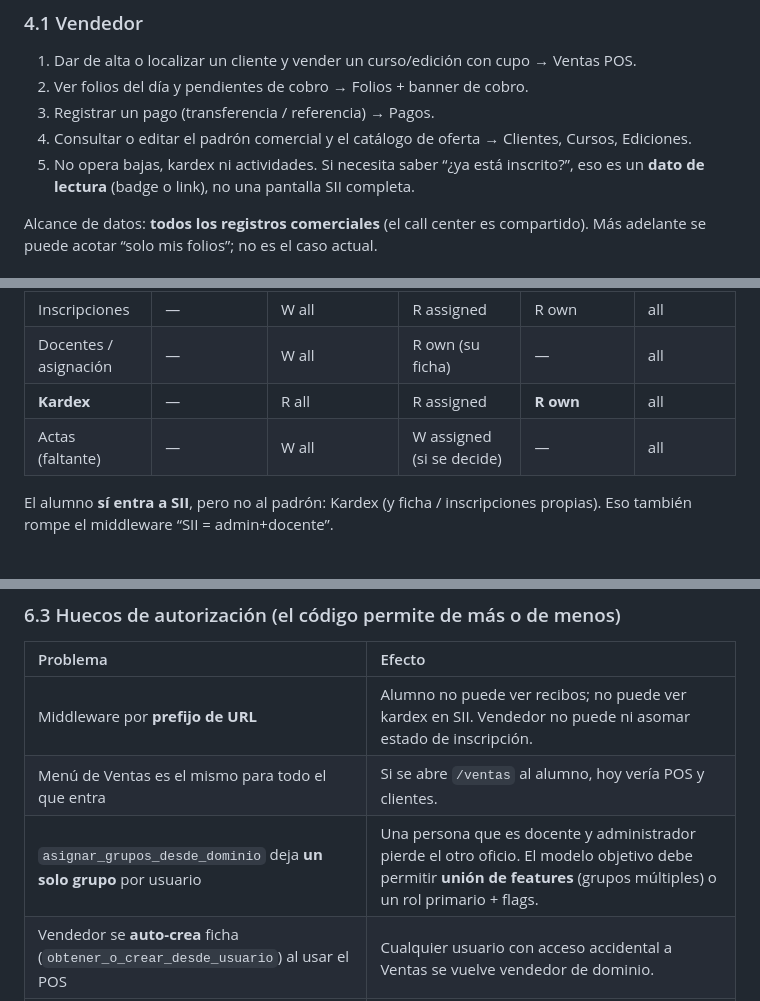
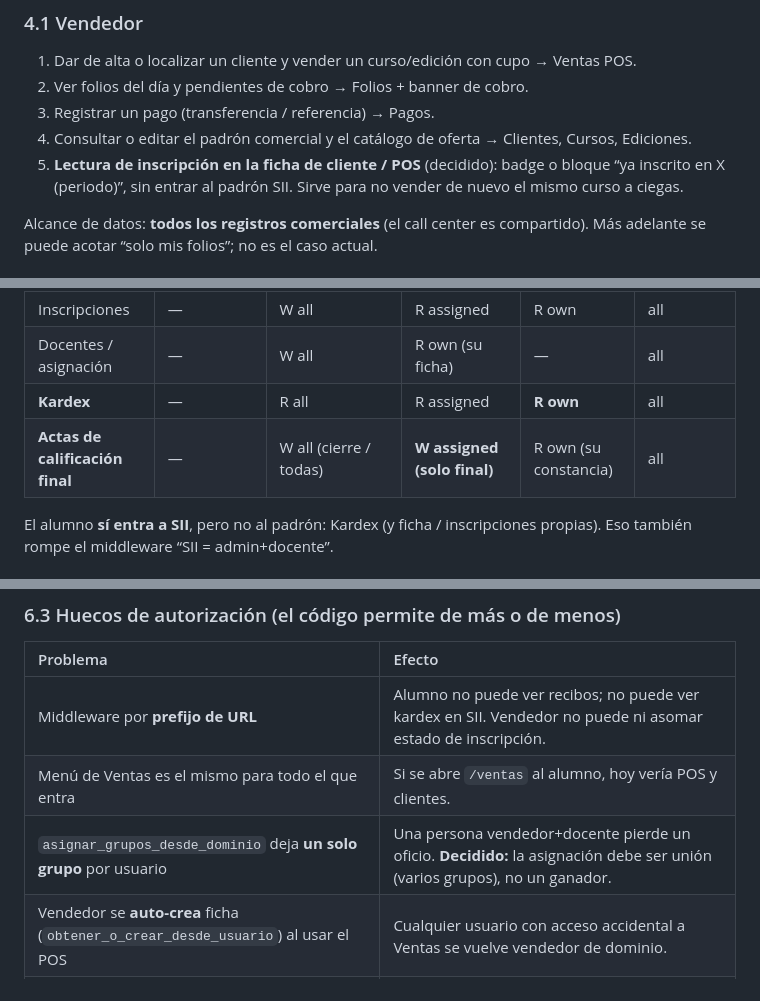
Before and after one commit to pablomillansotelo/sii-ingenio, a Markdown page: sii-django/docs/roles-dominios-rbac.md, 3 parts joined by grey strips. GitHub-like rendering.

```diff
--- a/sii-django/docs/roles-dominios-rbac.md
+++ b/sii-django/docs/roles-dominios-rbac.md
@@ -178,7 +178,7 @@ Cada caso se lee como: **actor → objetivo → dominio dueño → pantallas →
 2. Ver folios del día y pendientes de cobro → Folios + banner de cobro.
 3. Registrar un pago (transferencia / referencia) → Pagos.
 4. Consultar o editar el padrón comercial y el catálogo de oferta → Clientes, Cursos, Ediciones.
-5. No opera bajas, kardex ni actividades. Si necesita saber “¿ya está inscrito?”, eso es un **dato de lectura** (badge o link), no una pantalla SII completa.
+5. **Lectura de inscripción en la ficha de cliente / POS** (decidido): badge o bloque “ya inscrito en X (periodo)”, sin entrar al padrón SII. Sirve para no vender de nuevo el mismo curso a ciegas.
 
 Alcance de datos: **todos los registros comerciales** (el call center es compartido). Más adelante se puede acotar “solo mis folios”; no es el caso actual.
 
@@ -253,7 +255,7 @@ El alumno **sí entra al módulo Ventas**, pero el menú no muestra POS ni Clien
 | Inscripciones | — | W all | R assigned | R own | all |
 | Docentes / asignación | — | W all | R own (su ficha) | — | all |
 | **Kardex** | — | R all | R assigned | **R own** | all |
-| Actas (faltante) | — | W all | W assigned (si se decide) | — | all |
+| **Actas de calificación final** | — | W all (cierre / todas) | **W assigned (solo final)** | R own (su constancia) | all |
 
 El alumno **sí entra a SII**, pero no al padrón: Kardex (y ficha / inscripciones propias). Eso también rompe el middleware “SII = admin+docente”.
 
@@ -308,7 +310,7 @@ El alumno **sí entra a SII**, pero no al padrón: Kardex (y ficha / inscripcion
 | :--- | :--- |
 | Middleware por **prefijo de URL** | Alumno no puede ver recibos; no puede ver kardex en SII. Vendedor no puede ni asomar estado de inscripción. |
 | Menú de Ventas es el mismo para todo el que entra | Si se abre `/ventas` al alumno, hoy vería POS y clientes. |
-| `asignar_grupos_desde_dominio` deja **un solo grupo** por usuario | Una persona que es docente y administrador pierde el otro oficio. El modelo objetivo debe permitir **unión de features** (grupos múltiples) o un rol primario + flags. |
+| `asignar_grupos_desde_dominio` deja **un solo grupo** por usuario | Una persona vendedor+docente pierde un oficio. **Decidido:** la asignación debe ser unión (varios grupos), no un ganador. |
 | Vendedor se **auto-crea** ficha (`obtener_o_crear_desde_usuario`) al usar el POS | Cualquier usuario con acceso accidental a Ventas se vuelve vendedor de dominio. |
 | Signal de alumno crea `User` con password aleatorio **sin notificarse** | Hay cuenta, no hay acceso real. |
 | Django `Permission` por modelo casi no se usa | No hay catálogo de features versionable. |
```
Also changed, not shown: other parts of sii-django/docs/roles-dominios-rbac.md (+24 -17 lines), sii-django/docs/features-faltantes-por-dominio.md (+8 -8 lines).
